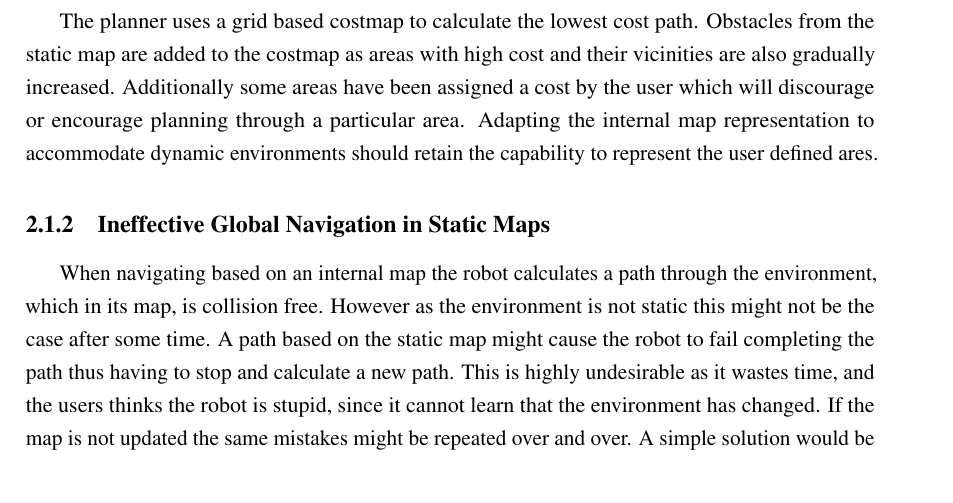
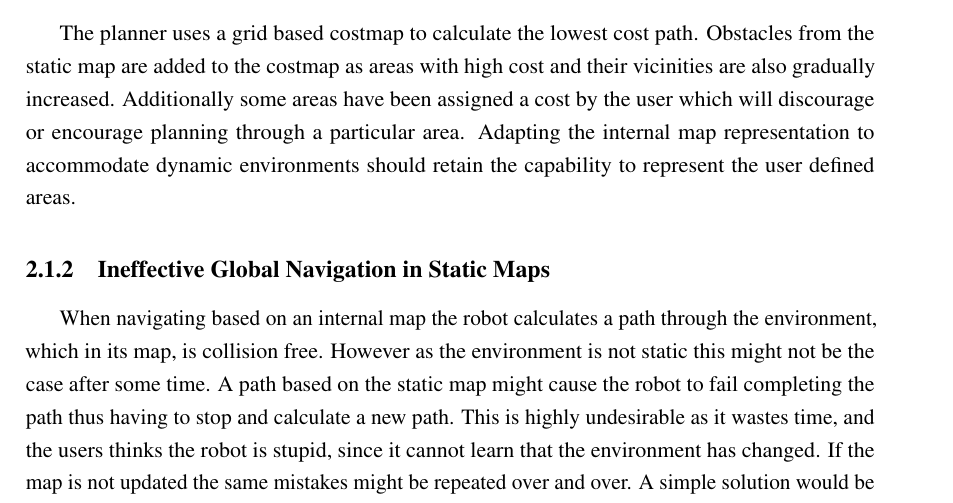
Before and after one commit to dynMapMaster/report, a LaTeX thesis (report.tex, which reads chapters/problem_analysis/path_planning.tex): part of page 19 of 57, cut so that both start at the same text. Compiled offline with pdfLaTeX.

Commit message:
spelling

```diff
--- a/chapters/problem_analysis/path_planning.tex
+++ b/chapters/problem_analysis/path_planning.tex
@@ -8,7 +8,7 @@ As the environment changes the generated paths might not be collision free when
 \subsection{Costmap in path planner}
 The planner uses a grid based costmap to calculate the lowest cost path. Obstacles from the static map are added to the costmap as areas with high cost and their vicinities are also gradually increased.
 Additionally some areas have been assigned a cost by the user which will discourage or encourage planning through a particular area.
-Adapting the internal map representation to accommodate dynamic environments should retain the capability to represent the user defined ares.
+Adapting the internal map representation to accommodate dynamic environments should retain the capability to represent the user defined areas.
 
 \subsection{Ineffective Global Navigation in Static Maps}
 When navigating based on an internal map the robot calculates a path through the environment, which in its map, is collision free.
```
